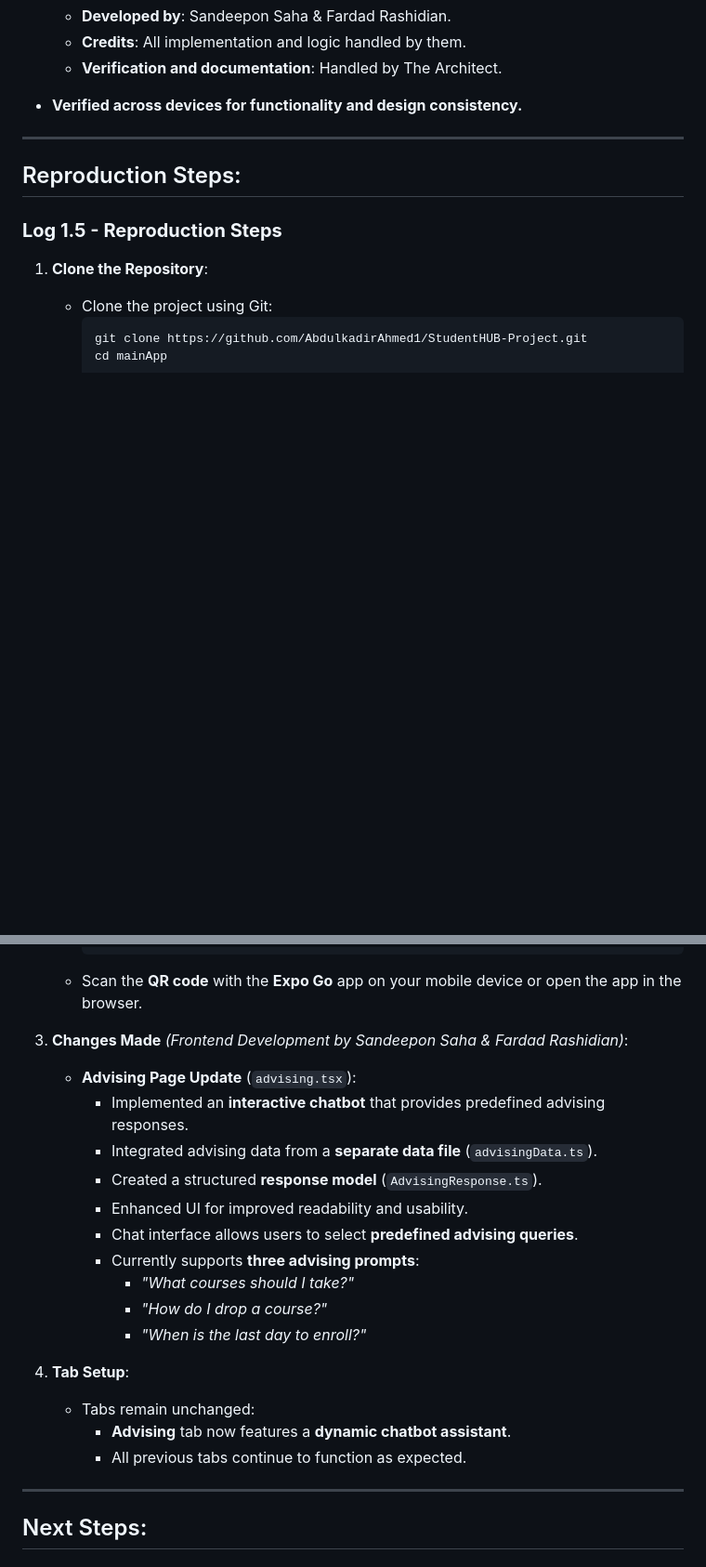
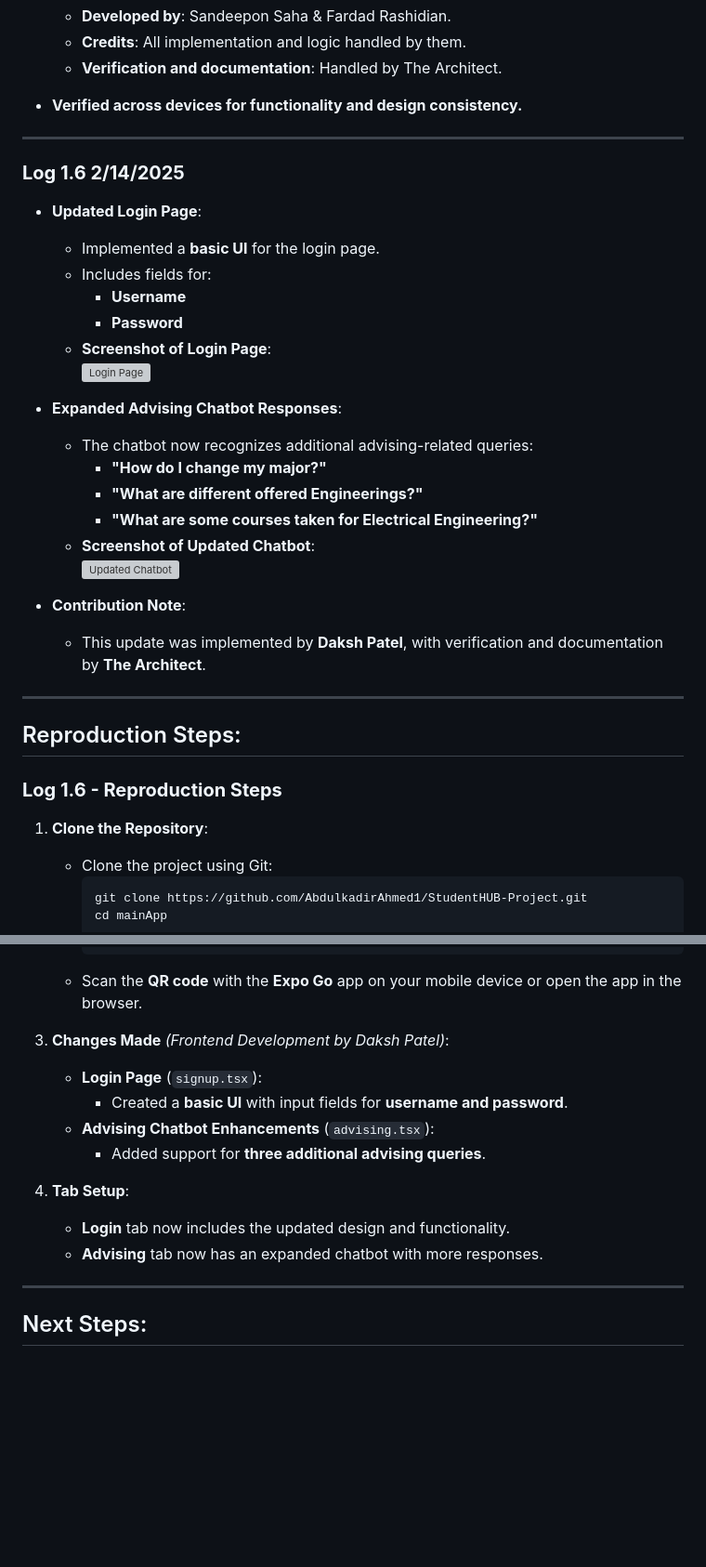
Before and after one commit to AbdulkadirAhmed1/StudentHUB-Project, a Markdown page: DevLogs.md, 2 parts joined by grey strips. Shown: that part at 93% size. Rendered like a GitHub page; blank space fills up the shorter version; grey boxes are pictures that could not be loaded.

Commit message:
Updated DevLogs

````diff
--- a/DevLogs.md
+++ b/DevLogs.md
@@ -154,9 +154,32 @@
 
 ---
 
+### **Log 1.6 2/14/2025**
+
+- **Updated Login Page**:
+  - Implemented a **basic UI** for the login page.
+  - Includes fields for:
+    - **Username**
+    - **Password**
+  - **Screenshot of Login Page**:
+    ![Login Page](https://i.imgur.com/flTNih1.png)
+
+- **Expanded Advising Chatbot Responses**:
+  - The chatbot now recognizes additional advising-related queries:
+    - **"How do I change my major?"**
+    - **"What are different offered Engineerings?"**
+    - **"What are some courses taken for Electrical Engineering?"**
+  - **Screenshot of Updated Chatbot**:
+    ![Updated Chatbot](https://i.imgur.com/iGYG21O.png)
+
+- **Contribution Note**:
+  - This update was implemented by **Daksh Patel**, with verification and documentation by **The Architect**.
+
+---
+
 ## Reproduction Steps:
 
-### **Log 1.5 - Reproduction Steps**
+### **Log 1.6 - Reproduction Steps**
 
 1. **Clone the Repository**:
    - Clone the project using Git:
@@ -172,22 +195,15 @@
      ```
    - Scan the **QR code** with the **Expo Go** app on your mobile device or open the app in the browser.
 
-3. **Changes Made** _(Frontend Development by Sandeepon Saha & Fardad Rashidian)_:
-   - **Advising Page Update** (`advising.tsx`):
-     - Implemented an **interactive chatbot** that provides predefined advising responses.
-     - Integrated advising data from a **separate data file** (`advisingData.ts`).
-     - Created a structured **response model** (`AdvisingResponse.ts`).
-     - Enhanced UI for improved readability and usability.
-     - Chat interface allows users to select **predefined advising queries**.
-     - Currently supports **three advising prompts**:
-       - *"What courses should I take?"*
-       - *"How do I drop a course?"*
-       - *"When is the last day to enroll?"*
+3. **Changes Made** _(Frontend Development by Daksh Patel)_:
+   - **Login Page** (`signup.tsx`):
+     - Created a **basic UI** with input fields for **username and password**.
+   - **Advising Chatbot Enhancements** (`advising.tsx`):
+     - Added support for **three additional advising queries**.
 
 4. **Tab Setup**:
-   - Tabs remain unchanged:
-     - **Advising** tab now features a **dynamic chatbot assistant**.
-     - All previous tabs continue to function as expected.
+   - **Login** tab now includes the updated design and functionality.
+   - **Advising** tab now has an expanded chatbot with more responses.
 
 ---
 
````
Also changed, not shown: other parts of DevLogs.md (+16 -1 lines).
